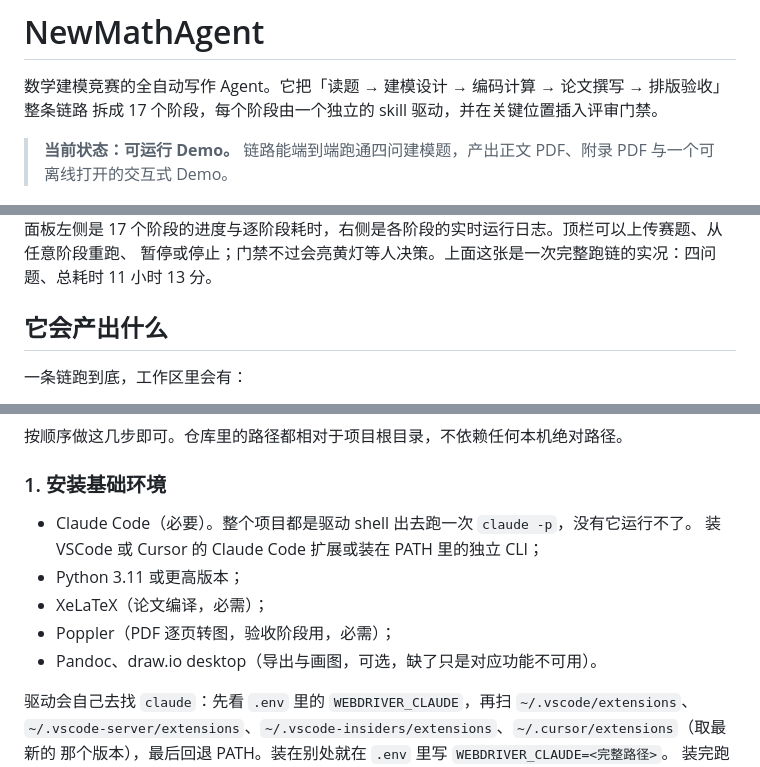
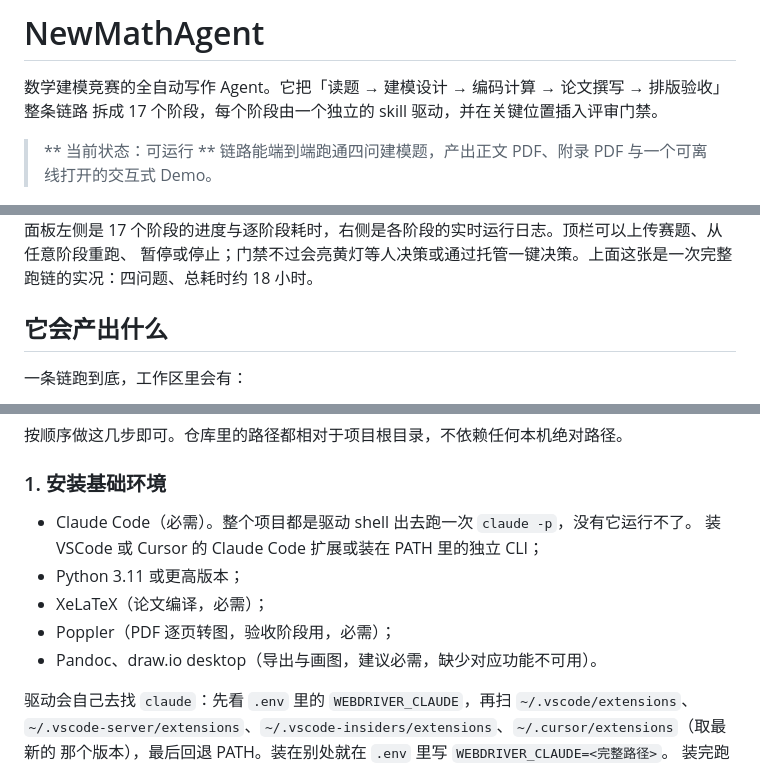
Before and after one commit to Cyllevantie/NewMathAgent, a Markdown page: README.md, 3 parts joined by grey strips. Drawn GitHub-style.

Commit message:
NewMathAgent：数学建模竞赛全自动写作 Agent

```diff
--- a/README.md
+++ b/README.md
@@ -3,13 +3,13 @@
 数学建模竞赛的全自动写作 Agent。它把「读题 → 建模设计 → 编码计算 → 论文撰写 → 排版验收」整条链路
 拆成 17 个阶段，每个阶段由一个独立的 skill 驱动，并在关键位置插入评审门禁。
 
-> **当前状态：可运行 Demo。**
+> ** 当前状态：可运行 **
 > 链路能端到端跑通四问建模题，产出正文 PDF、附录 PDF 与一个可离线打开的交互式 Demo。
 
 <img width="1276" alt="驱动面板：左侧是 17 个阶段的进度与逐阶段耗时，右侧是实时运行日志" src="docs/images/panel.png">
 
 面板左侧是 17 个阶段的进度与逐阶段耗时，右侧是各阶段的实时运行日志。顶栏可以上传赛题、从任意阶段重跑、
-暂停或停止；门禁不过会亮黄灯等人决策。上面这张是一次完整跑链的实况：四问题、总耗时 11 小时 13 分。
+暂停或停止；门禁不过会亮黄灯等人决策或通过托管一键决策。上面这张是一次完整跑链的实况：四问题、总耗时约 18 小时。
 
 ## 它会产出什么
 
@@ -47,12 +47,12 @@
 
 ### 1. 安装基础环境
 
-- Claude Code（必要）。整个项目都是驱动 shell 出去跑一次 `claude -p`，没有它运行不了。
+- Claude Code（必需）。整个项目都是驱动 shell 出去跑一次 `claude -p`，没有它运行不了。
   装 VSCode 或 Cursor 的 Claude Code 扩展或装在 PATH 里的独立 CLI；
 - Python 3.11 或更高版本；
 - XeLaTeX（论文编译，必需）；
 - Poppler（PDF 逐页转图，验收阶段用，必需）；
-- Pandoc、draw.io desktop（导出与画图，可选，缺了只是对应功能不可用）。
+- Pandoc、draw.io desktop（导出与画图，建议必需，缺少对应功能不可用）。
 
 驱动会自己去找 `claude`：先看 `.env` 里的 `WEBDRIVER_CLAUDE`，再扫 `~/.vscode/extensions`、
 `~/.vscode-server/extensions`、`~/.vscode-insiders/extensions`、`~/.cursor/extensions`（取最新的
```
Also changed, not shown: other parts of README.md (+1 -1 lines).
